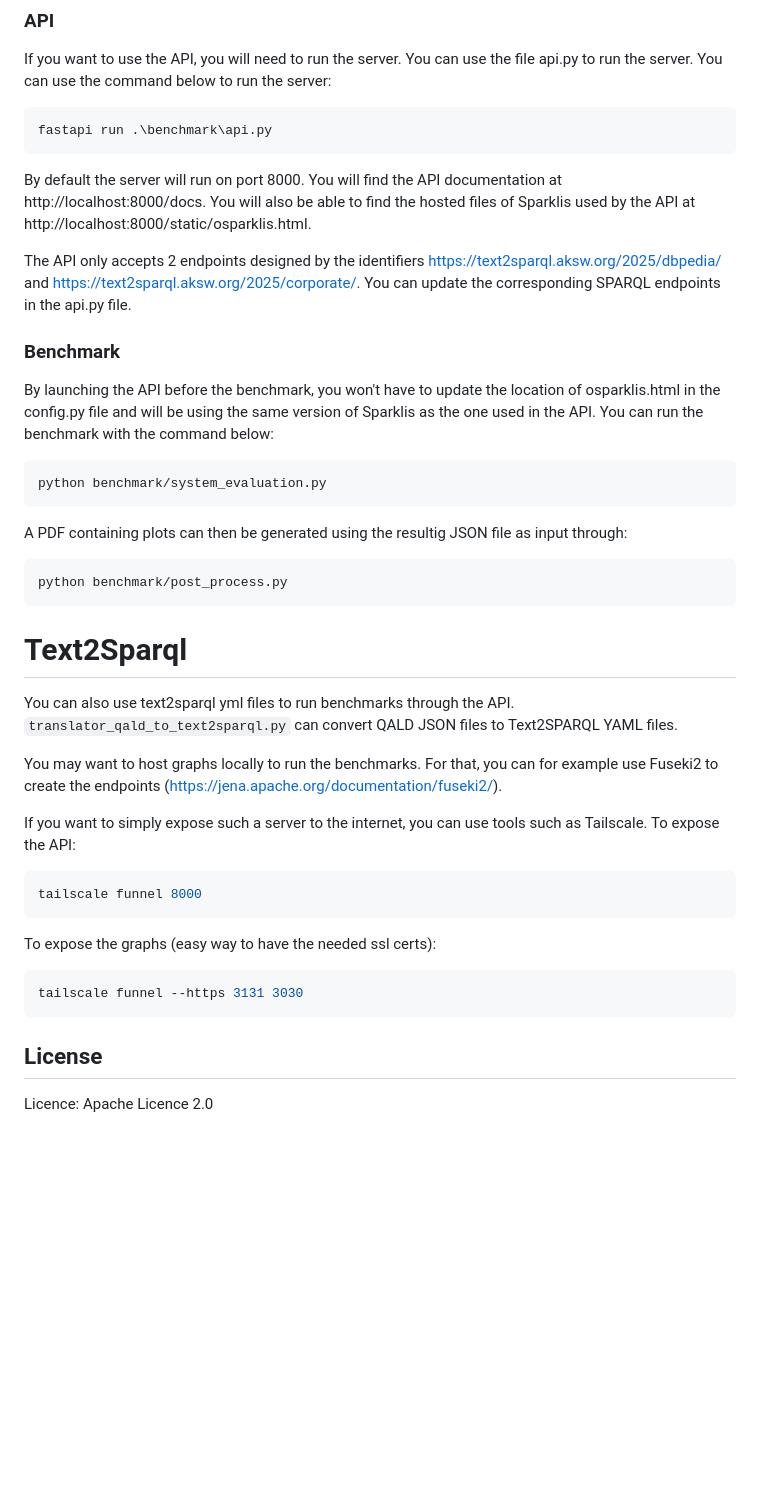
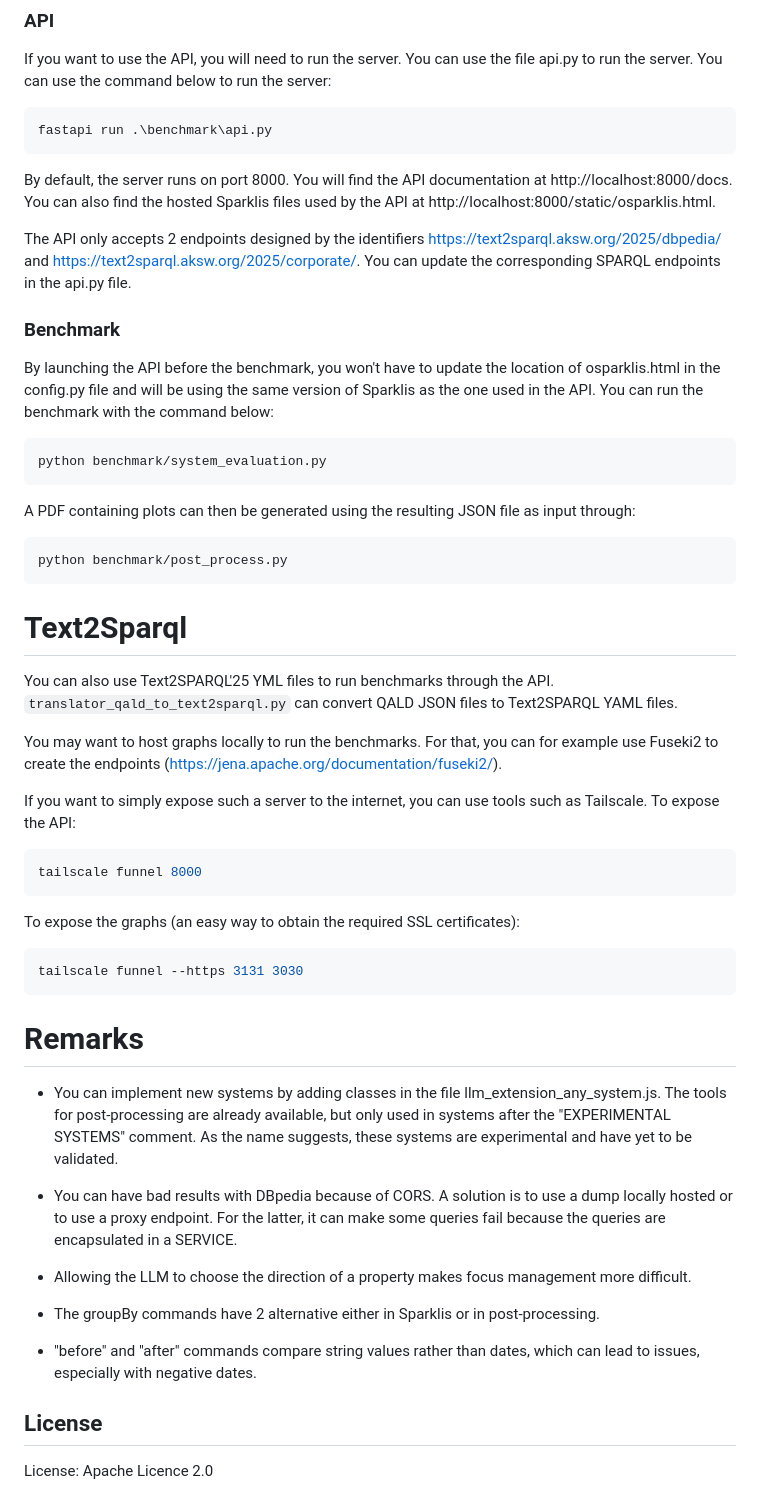
Before and after one commit to BaptisteAmice/ALASQA, a Markdown page: README.md, the part around one of its changes. Rendered like a GitHub page; blank space fills up the shorter version.

````diff
--- a/README.md
+++ b/README.md
@@ -30,9 +30,9 @@ If you want to use the API, you will need to run the server. You can use the fil
 ```bash
 fastapi run .\benchmark\api.py
 ```
-By default the server will run on port 8000.
+By default, the server runs on port 8000.
 You will find the API documentation at http://localhost:8000/docs.
-You will also be able to find the hosted files of Sparklis used by the API at http://localhost:8000/static/osparklis.html.
+You can also find the hosted Sparklis files used by the API at http://localhost:8000/static/osparklis.html.
 
 The API only accepts 2 endpoints designed by the identifiers https://text2sparql.aksw.org/2025/dbpedia/ and https://text2sparql.aksw.org/2025/corporate/. You can update the corresponding SPARQL endpoints in the api.py file.
 
@@ -44,7 +44,7 @@ You can run the benchmark with the command below:
 python benchmark/system_evaluation.py
 ```
 
-A PDF containing plots can then be generated using the resultig JSON file as input
+A PDF containing plots can then be generated using the resulting JSON file as input
 through:
 ```bash
 python benchmark/post_process.py
@@ -52,7 +52,7 @@ python benchmark/post_process.py
 
 # Text2Sparql
 
-You can also use text2sparql yml files to run benchmarks through the API.
+You can also use Text2SPARQL'25 YML files to run benchmarks through the API.
 `translator_qald_to_text2sparql.py` can convert QALD JSON files to Text2SPARQL YAML files.
 
 
@@ -65,11 +65,24 @@ To expose the API:
 ```bash
 tailscale funnel 8000
 ```
-To expose the graphs (easy way to have the needed ssl certs):
+To expose the graphs (an easy way to obtain the required SSL certificates):
 ```bash
 tailscale funnel --https 3131 3030
 ```
 
+# Remarks
+
+- You can implement new systems by adding classes in the file llm_extension_any_system.js. The tools for post-processing are already available, but only used in systems after the "EXPERIMENTAL SYSTEMS" comment. As the name suggests, these systems are experimental and have yet to be validated.
+
+- You can have bad results with DBpedia because of CORS.
+A solution is to use a dump locally hosted or to use a proxy endpoint.
+For the latter, it can make some queries fail because the queries are encapsulated in a SERVICE.
+
+- Allowing the LLM to choose the direction of a property makes focus management more difficult.
+
+- The groupBy commands have 2 alternative either in Sparklis or in post-processing.
+- "before" and "after" commands compare string values rather than dates, which can lead to issues, especially with negative dates.
+
 ## License
 
-Licence: Apache Licence 2.0
+License: Apache Licence 2.0
````
Also changed, not shown: other parts of README.md (+4 -4 lines), TODO.MD (+31 -99 lines).
